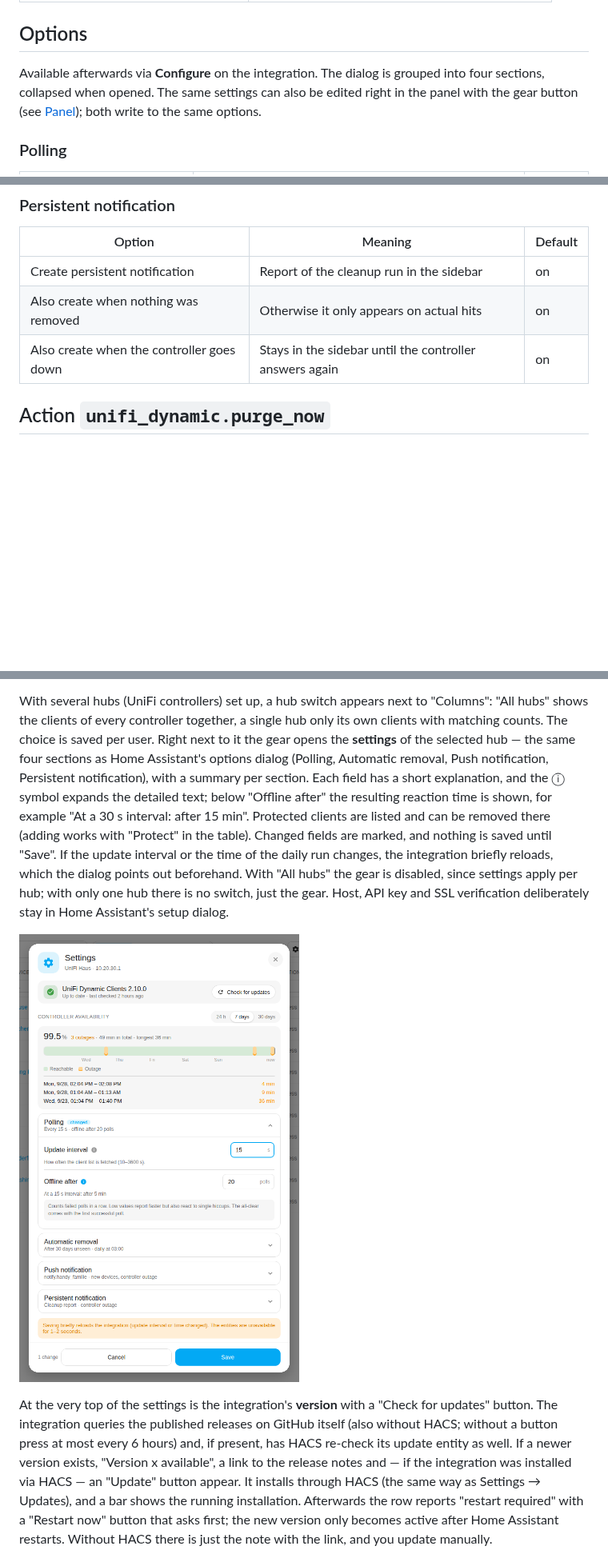
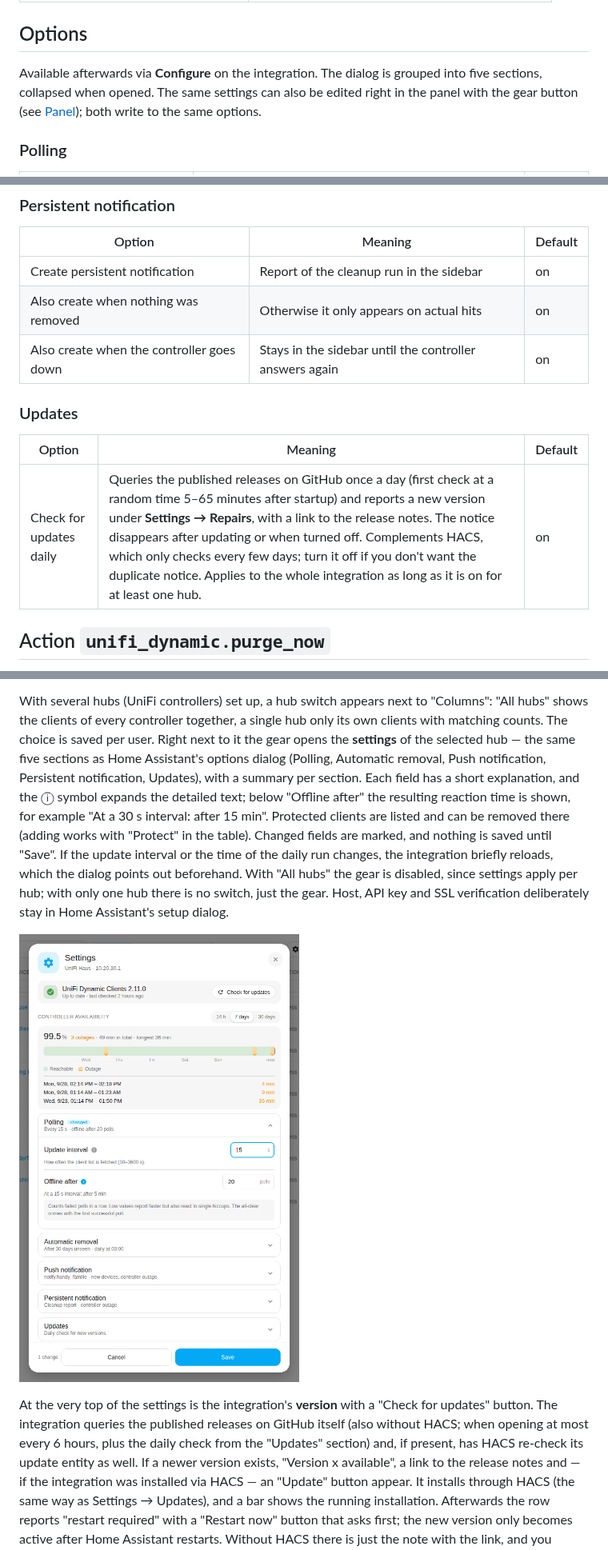
Before and after one commit to Diegofuego871/unifi_dynamic, a Markdown page: README.md, 3 parts joined by grey strips. Shown at 80% size. Rendered like a GitHub page; pictures changed too: docs/panel-settings-en.png; blank space fills up the shorter version.

```diff
--- a/README.md
+++ b/README.md
@@ -86,7 +86,7 @@ Requires Home Assistant 2024.12 or newer.
 ## Options
 
 Available afterwards via **Configure** on the integration. The dialog is
-grouped into four sections, collapsed when opened. The same settings can
+grouped into five sections, collapsed when opened. The same settings can
 also be edited right in the panel with the gear button (see
 [Panel](#panel)); both write to the same options.
 
@@ -123,6 +123,12 @@ also be edited right in the panel with the gear button (see
 | Create persistent notification | Report of the cleanup run in the sidebar | on |
 | Also create when nothing was removed | Otherwise it only appears on actual hits | on |
 | Also create when the controller goes down | Stays in the sidebar until the controller answers again | on |
+
+### Updates
+
+| Option | Meaning | Default |
+| --- | --- | --- |
+| Check for updates daily | Queries the published releases on GitHub once a day (first check at a random time 5–65 minutes after startup) and reports a new version under **Settings → Repairs**, with a link to the release notes. The notice disappears after updating or when turned off. Complements HACS, which only checks every few days; turn it off if you don't want the duplicate notice. Applies to the whole integration as long as it is on for at least one hub. | on |
 
 ## Action `unifi_dynamic.purge_now`
 
@@ -228,8 +234,8 @@ With several hubs (UniFi controllers) set up, a hub switch appears next to
 "Columns": "All hubs" shows the clients of every controller together, a
 single hub only its own clients with matching counts. The choice is saved
 per user. Right next to it the gear opens the **settings** of the selected
-hub — the same four sections as Home Assistant's options dialog (Polling,
-Automatic removal, Push notification, Persistent notification), with a
+hub — the same five sections as Home Assistant's options dialog (Polling,
+Automatic removal, Push notification, Persistent notification, Updates), with a
 summary per section. Each field has a short explanation, and the ⓘ symbol
 expands the detailed text; below "Offline after" the resulting reaction
 time is shown, for example "At a 30 s interval: after 15 min". Protected
@@ -245,8 +251,8 @@ verification deliberately stay in Home Assistant's setup dialog.
 
 At the very top of the settings is the integration's **version** with a
 "Check for updates" button. The integration queries the published releases
-on GitHub itself (also without HACS; without a button press at most every
-6 hours) and, if present, has HACS re-check its update entity as well. If a
+on GitHub itself (also without HACS; when opening at most every 6 hours,
+plus the daily check from the "Updates" section) and, if present, has HACS re-check its update entity as well. If a
 newer version exists, "Version x available", a link to the release notes
 and — if the integration was installed via HACS — an "Update" button
 appear. It installs through HACS (the same way as Settings → Updates), and
```
Also changed, not shown: other parts of README.md (+1 -0 lines), CHANGELOG.md (+16 -0 lines), README.de.md (+13 -5 lines), docs/panel-device-view-en.png, docs/panel-device-view.png, docs/panel-screenshot-en.png, docs/panel-screenshot.png, docs/panel-settings.png, 10 other files.
